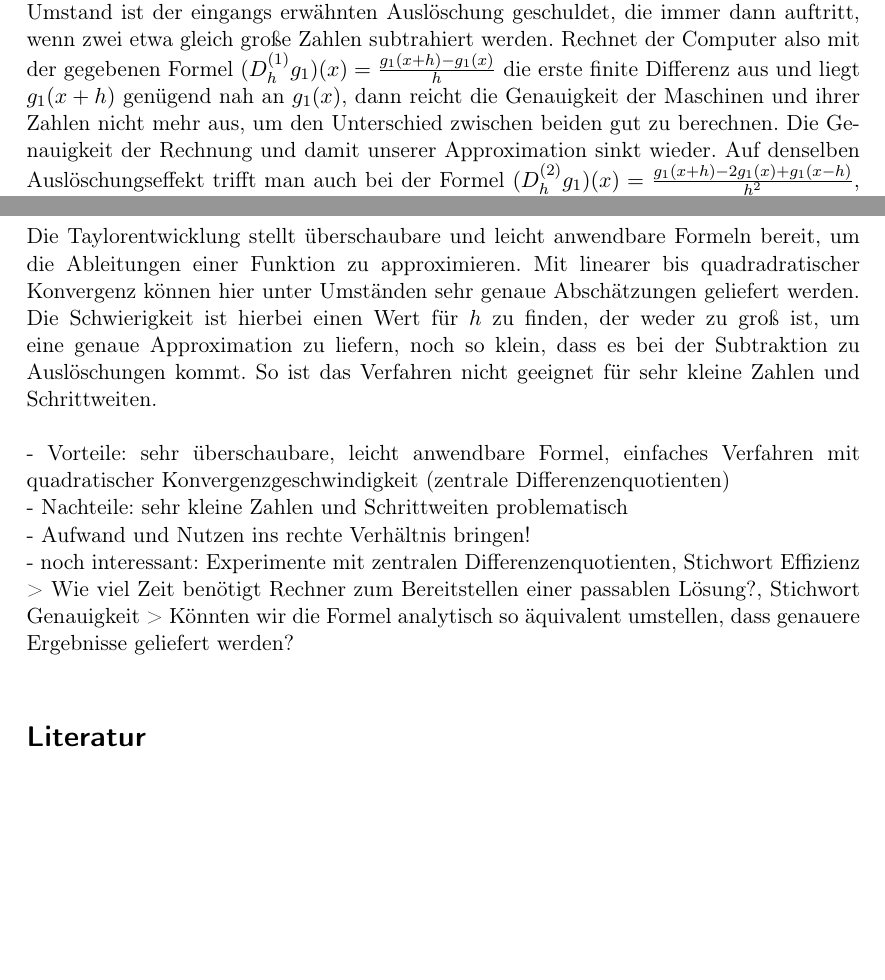
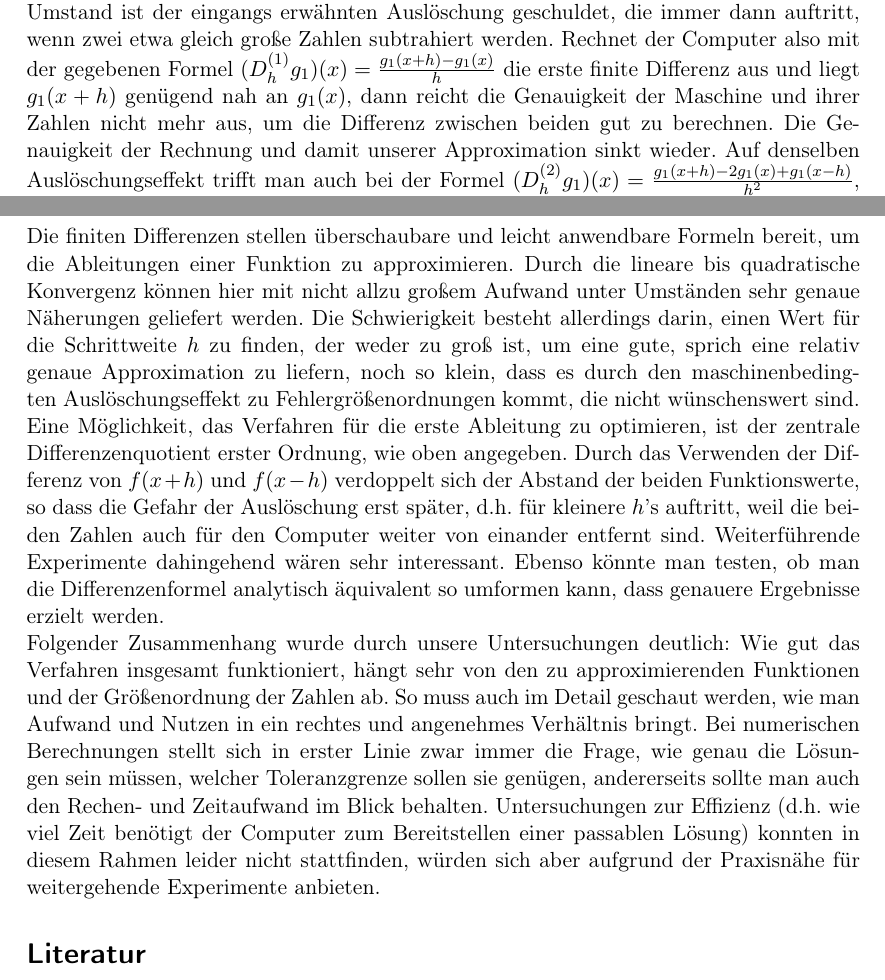
Before and after one commit to bresslem/ppi, a LaTeX document (serie1_bericht.tex): two parts of pages 13 and 15 of 15, joined at a grey line, cut so that both start at the same text, the shorter picture padded with empty space. Compiled offline with pdfLaTeX.

Commit message:
DATEINAME fehlt noch

```diff
--- a/serie1_bericht.tex
+++ b/serie1_bericht.tex
@@ -186,7 +186,7 @@ Dass sich die zweite finite Differenz dabei schneller der analytischen zweiten A
 Mit Wahl eines kleinen $h$'s ($h<1$) konvergiert die zweite finite Differenz also schneller gegen die analytische Ableitung. \\
 Dass es keinen Vorteil bringt, wenn man die Schrittweite $h$ beliebig weit verkleinert, zeigte der Fehlerplot von $g_1$. Ab sehr kleinen $h$-Werten, brach die lineare bzw. quadratische Konvergenz ab, der maximale absolute Fehler wurde wieder größer.
 Dieser Umstand ist der eingangs erwähnten Auslöschung geschuldet, die immer dann auftritt, wenn zwei etwa gleich große Zahlen subtrahiert werden.
-Rechnet der Computer also mit der gegebenen Formel $(D_h^{(1)}g_1)(x) = \frac{g_1(x+h)-g_1(x)}{h}$ die erste finite Differenz aus und liegt $g_1(x+h)$ genügend nah an $g_1(x)$, dann reicht die Genauigkeit der Maschinen und ihrer Zahlen nicht mehr aus, um den Unterschied zwischen beiden gut zu berechnen. Die Genauigkeit der Rechnung und damit unserer Approximation sinkt wieder.
+Rechnet der Computer also mit der gegebenen Formel $(D_h^{(1)}g_1)(x) = \frac{g_1(x+h)-g_1(x)}{h}$ die erste finite Differenz aus und liegt $g_1(x+h)$ genügend nah an $g_1(x)$, dann reicht die Genauigkeit der Maschine und ihrer Zahlen nicht mehr aus, um die Differenz zwischen beiden gut zu berechnen. Die Genauigkeit der Rechnung und damit unserer Approximation sinkt wieder.
 Auf denselben Auslöschungseffekt trifft man auch bei der Formel $(D_h^{(2)}g_1)(x) = \frac{g_1(x+h)-2g_1(x)+g_1(x-h)}{h^2}$, mit der man die zweite finite Differenz berechnet.
 Aufgrund der zweifachen Division von $h$ wächst der Fehler hier quadratisch wieder an, während er bei der ersten finiten Differenz nur linear wieder anwächst. \\
  \\
@@ -194,21 +194,19 @@ In weiterführenden Experimenten haben wir die modifizierten Funktionen $g_j:[\p
 Wie man bei immer größeren $j$'s am Stauchen des Graphen in $x$-Richtung erkennen kann, nimmt die Frequenz der Funktion zu und damit auch die Änderung auf dem untersuchten Intervall (das wir beibehalten). Die Änderung der Steigung (1. Ableitung) wird immer stärker. Deswegen benötigt man für immer größere $j$'s eine feinere Schrittweite, damit eine gute Approximation gelingt. Gleiches gilt für die Krümmung des Graphen. Mehr Änderung in der ersten Ableitung von $g_j$ bewirkt auch mehr Änderung in der zweiten Ableitung. Ebenso produzieren die immer größeren Zahlen immer größere Fehler. Das Verfahren ist für die modifizierten Funktionen immer angreifbarer. Und auch nach dem "`optimalen"' $h$ muss man länger suchen. Durch die höhere Größenordnung der vom Computer zu behandelten Zahlen tritt der oben angesprochene Auslöschungseffekt erst später auf. Das mag auf den ersten Blick positiv erscheinen, aber es bedeutet auch, dass man die Schrittweite für eine möglichst genaue Approximation ebenso sehr sehr stark verringern muss, was wiederum zum einem maschinenbedingt eine untere Grenze hat und zum anderen in der Praxis mit sehr viel Aufwand verbunden ist. Insgesamt kommt es also zum Verschieben des Konvergenz-Bereiches nach links. \\
 Für immer kleinere $j$'s ist das Szenario genau umgekehrt. Das Strecken des Graphen in $x$-Richtung bedeutet eine Abnahme der Frequenz und damit auch weniger Änderung auf dem betrachteten Intervall. Da die Änderung der Steigung (erste Ableitung) immer geringer wird, genügt für eine gute Approximation eine gröbere Schrittweite aus. Und auch hier gilt: \textit{more is more} oder eher \textit{less is less}. Weniger Änderung in der ersten Ableitung von $g_j$ verursacht auch weniger Änderung in der zweiten Ableitung. Da es nicht mehr viel zu tun gibt, funktioniert das Verfahren für kleinere $j$'s immer besser. Und auch hier gilt analog: Die durch die immer kleineren $j$'s kleiner werdenden Zahlen bewirken auch eine Abnahme der Größenordnung des maximalen absoluten Fehlers. Die Auslöschung setzt früher ein, das "`optimale"' $h$ ist günstig früher zu finden. Unterm Strich wird der $h$-Bereich, in dem die Konvergenz des Verfahrens erkennbar ist, nach rechts verschoben. \\
 
-\pagebreak \section{Schluss}
-\label{sec:schluss}
-Die Taylorentwicklung stellt überschaubare und leicht anwendbare Formeln bereit, um die Ableitungen einer Funktion zu approximieren.
-Mit linearer bis quadradratischer Konvergenz können hier unter Umständen sehr genaue Abschätzungen geliefert werden.
-Die Schwierigkeit ist hierbei einen Wert für $h$ zu finden, der weder zu groß ist, um eine genaue Approximation zu liefern, noch so klein, dass es bei der Subtraktion zu Auslöschungen kommt.
-So ist das Verfahren nicht geeignet für sehr kleine Zahlen und Schrittweiten.\\
-
-- Vorteile: sehr überschaubare, leicht anwendbare Formel, einfaches Verfahren mit
-quadratischer Konvergenzgeschwindigkeit (zentrale Differenzenquotienten) \\
-- Nachteile: sehr kleine Zahlen und Schrittweiten problematisch \\
-- Aufwand und Nutzen ins rechte Verhältnis bringen! \\
-- noch interessant: Experimente mit zentralen Differenzenquotienten, Stichwort
-Effizienz > Wie viel Zeit benötigt Rechner zum Bereitstellen einer passablen Lösung?,
-Stichwort Genauigkeit > Könnten wir die Formel analytisch so äquivalent umstellen,
-dass genauere Ergebnisse geliefert werden? \\
+\pagebreak \section{Zusammenfassung und Ausblick}
+\label{sec:zusammenfassung}
+Die finiten Differenzen stellen überschaubare und leicht anwendbare Formeln bereit, um die Ableitungen einer Funktion zu approximieren.
+Durch die lineare bis quadratische Konvergenz können hier mit nicht allzu großem Aufwand unter Umständen sehr genaue Näherungen geliefert werden.
+Die Schwierigkeit besteht allerdings darin, einen Wert für die Schrittweite $h$ zu finden, der weder zu groß ist, um eine gute, sprich eine relativ genaue Approximation zu liefern, noch so klein, dass es durch den maschinenbedingten Auslöschungseffekt zu Fehlergrößenordnungen kommt, die nicht wünschenswert sind.
+Eine Möglichkeit, das Verfahren für die erste Ableitung zu optimieren, ist der zentrale Differenzenquotient erster Ordnung, wie oben angegeben. Durch das Verwenden der Differenz von $f(x+h)$ und $f(x-h)$ verdoppelt sich der Abstand der beiden Funktionswerte, so dass die Gefahr der Auslöschung erst später, d.h. für kleinere $h$'s auftritt, weil die beiden Zahlen auch für den Computer weiter von einander entfernt sind.
+Weiterführende Experimente dahingehend wären sehr interessant.
+Ebenso könnte man testen, ob man die Differenzenformel analytisch äquivalent so umformen kann, dass genauere Ergebnisse erzielt werden. \\
+Folgender Zusammenhang wurde durch unsere Untersuchungen deutlich:
+Wie gut das Verfahren insgesamt funktioniert, hängt sehr von den zu approximierenden Funktionen und der Größenordnung der Zahlen ab.
+So muss auch im Detail geschaut werden, wie man Aufwand und Nutzen in ein rechtes und angenehmes Verhältnis bringt.
+Bei numerischen Berechnungen stellt sich in erster Linie zwar immer die Frage, wie genau die Lösungen sein müssen, welcher Toleranzgrenze sollen sie genügen, andererseits sollte man auch den Rechen- und Zeitaufwand im Blick behalten.
+Untersuchungen zur Effizienz (d.h. wie viel Zeit benötigt der Computer zum Bereitstellen einer passablen Lösung) konnten in diesem Rahmen leider nicht stattfinden, würden sich aber aufgrund der Praxisnähe für weitergehende Experimente anbieten.
 
 \bibliographystyle{plain}
 \bibliography{serie1_literatur}
```
Also changed, not shown: serie1_bericht.pdf, 4 other files.
